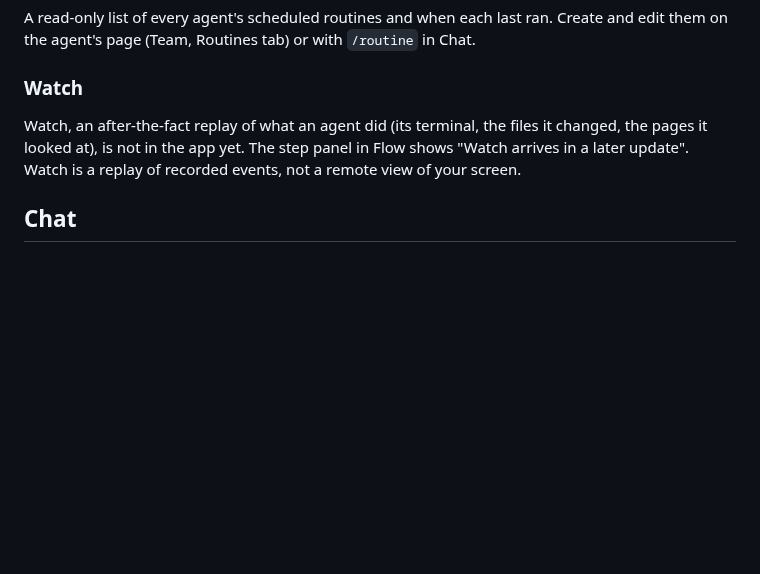
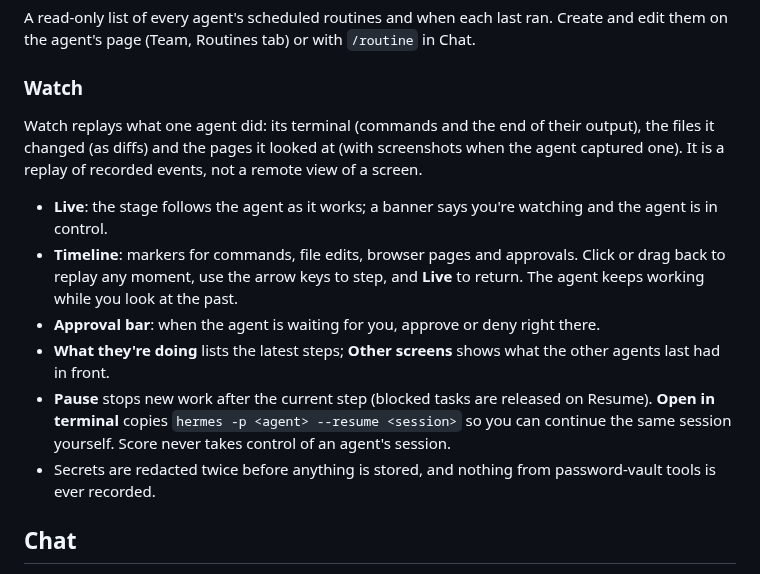
Before and after one commit to kohz87/score, a Markdown page: docs/USER-GUIDE.md, the part around the change. GitHub-like rendering; blank space fills up the shorter version.

```diff
--- a/docs/USER-GUIDE.md
+++ b/docs/USER-GUIDE.md
@@ -64,9 +64,19 @@ page (Team, Routines tab) or with `/routine` in Chat.
 
 ### Watch
 
-Watch, an after-the-fact replay of what an agent did (its terminal, the files it changed, the pages it looked at),
-is not in the app yet. The step panel in Flow shows "Watch arrives in a later update". Watch is a replay of recorded
-events, not a remote view of your screen.
+Watch replays what one agent did: its terminal (commands and the end of their output), the files it changed (as diffs)
+and the pages it looked at (with screenshots when the agent captured one). It is a replay of recorded events, not a remote
+view of a screen.
+
+- **Live**: the stage follows the agent as it works; a banner says you're watching and the agent is in control.
+- **Timeline**: markers for commands, file edits, browser pages and approvals. Click or drag back to replay any moment,
+  use the arrow keys to step, and **Live** to return. The agent keeps working while you look at the past.
+- **Approval bar**: when the agent is waiting for you, approve or deny right there.
+- **What they're doing** lists the latest steps; **Other screens** shows what the other agents last had in front.
+- **Pause <agent>** stops new work after the current step (blocked tasks are released on Resume). **Open in terminal**
+  copies `hermes -p <agent> --resume <session>` so you can continue the same session yourself. Score never takes
+  control of an agent's session.
+- Secrets are redacted twice before anything is stored, and nothing from password-vault tools is ever recorded.
 
 ## Chat
 
```
Also changed, not shown: README.md (+7 -10 lines), docs/SETUP.md (+2 -2 lines), docs/screenshots/now.png (added), docs/screenshots/watch.png (added), 3 other files.
